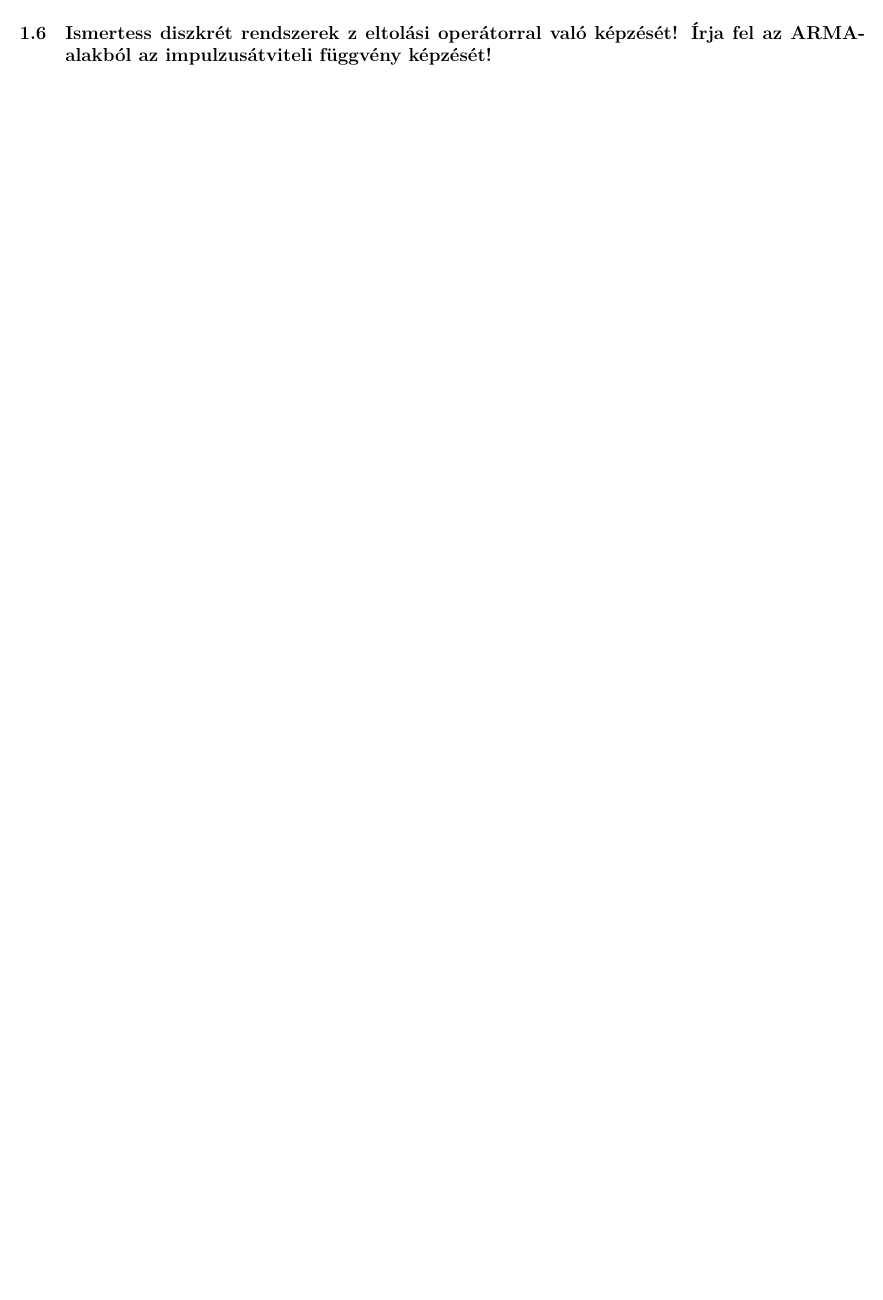
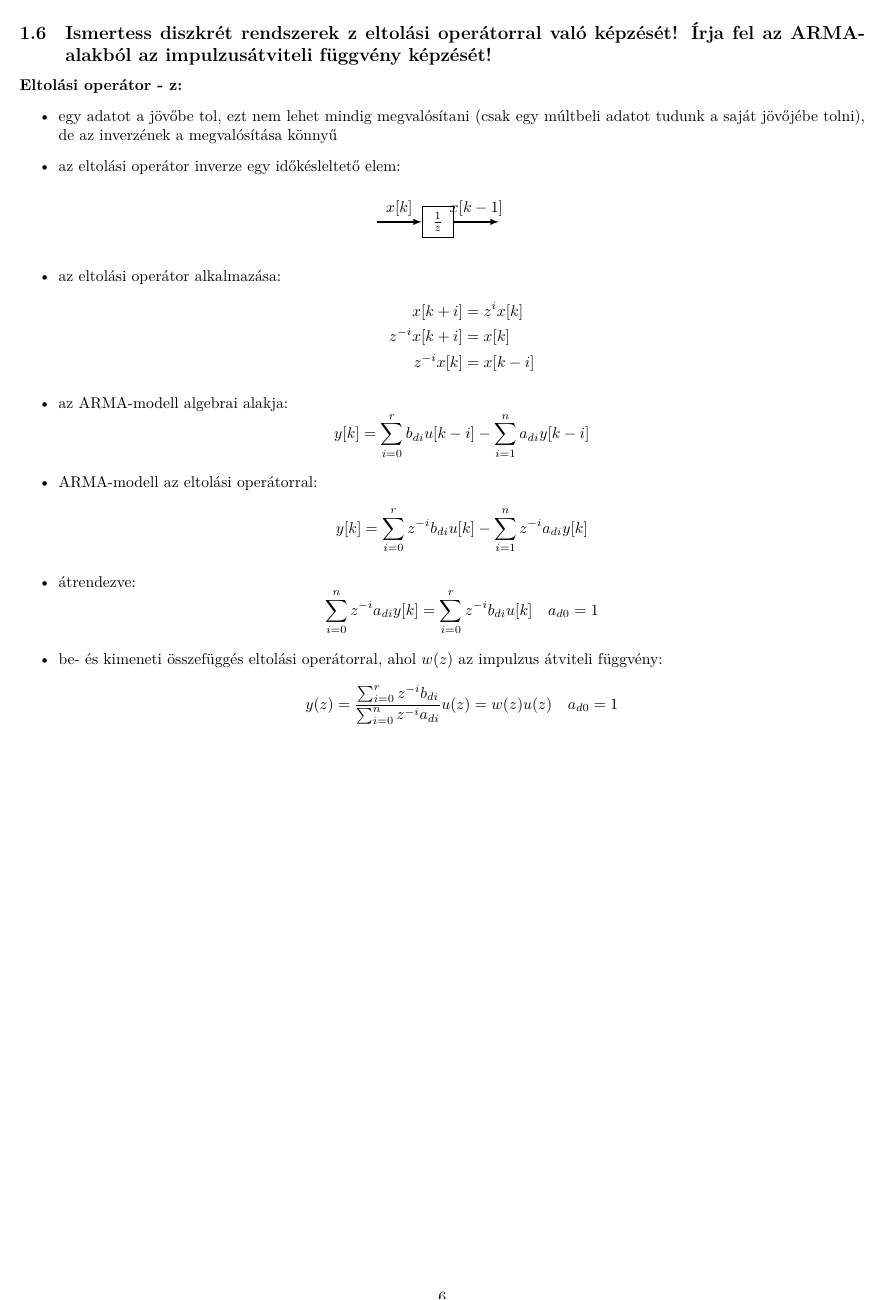
Before and after one commit to gergovari/mecha-v, a LaTeX document (main.tex, which reads content/mechatronika/subs/6.tex): part of page 9 of 58, cut so that both start at the same text, the shorter picture padded with empty space. Compiled offline with XeLaTeX.

Commit message:
mechatronika: 6

```diff
--- a/content/mechatronika/subs/6.tex
+++ b/content/mechatronika/subs/6.tex
@@ -1 +1,32 @@
 \subsection{Ismertess diszkrét rendszerek z eltolási operátorral való képzését! Írja fel az ARMA-alakból az impulzusátviteli függvény képzését!}
+
+\noindent \textbf{Eltolási operátor - z:}
+\begin{itemize}
+    \item egy adatot a jövőbe tol, ezt nem lehet mindig megvalósítani (csak egy múltbeli adatot tudunk a saját jövőjébe tolni), de az inverzének a megvalósítása könnyű
+    \item az eltolási operátor inverze egy időkésleltető elem:
+    \begin{figure}[H]
+        \centering
+        \begin{tikzpicture}[auto, node distance=1.5cm, >=latex, thick]
+            \node [coordinate] (input) {};
+            \node [draw, rectangle, right=1cm of input, minimum height=2em, minimum width=2em] (delay) {$\frac{1}{z}$};
+            \node [coordinate, right=1cm of delay] (output) {};
+
+            \draw [->] (input) -- node [above] {$x[k]$} (delay);
+            \draw [->] (delay) -- node [above] {$x[k-1]$} (output);
+        \end{tikzpicture}
+    \end{figure}
+    \item az eltolási operátor alkalmazása:
+    \begin{align*}
+        x[k+i] &= z^i x[k] \\
+        z^{-i} x[k+i] &= x[k] \\
+        z^{-i} x[k] &= x[k-i]
+    \end{align*}
+    \item az ARMA-modell algebrai alakja:
+    $$ y[k] = \sum_{i=0}^{r} b_{di} u[k-i] - \sum_{i=1}^{n} a_{di} y[k-i] $$
+    \item ARMA-modell az eltolási operátorral:
+    $$ y[k] = \sum_{i=0}^{r} z^{-i} b_{di} u[k] - \sum_{i=1}^{n} z^{-i} a_{di} y[k] $$
+    \item átrendezve:
+    $$ \sum_{i=0}^{n} z^{-i} a_{di} y[k] = \sum_{i=0}^{r} z^{-i} b_{di} u[k] \quad a_{d0}=1 $$
+    \item be- és kimeneti összefüggés eltolási operátorral, ahol $w(z)$ az impulzus átviteli függvény:
+    $$ y(z) = \frac{\sum_{i=0}^{r} z^{-i} b_{di}}{\sum_{i=0}^{n} z^{-i} a_{di}} u(z) = w(z) u(z) \quad a_{d0}=1 $$
+\end{itemize}
```
